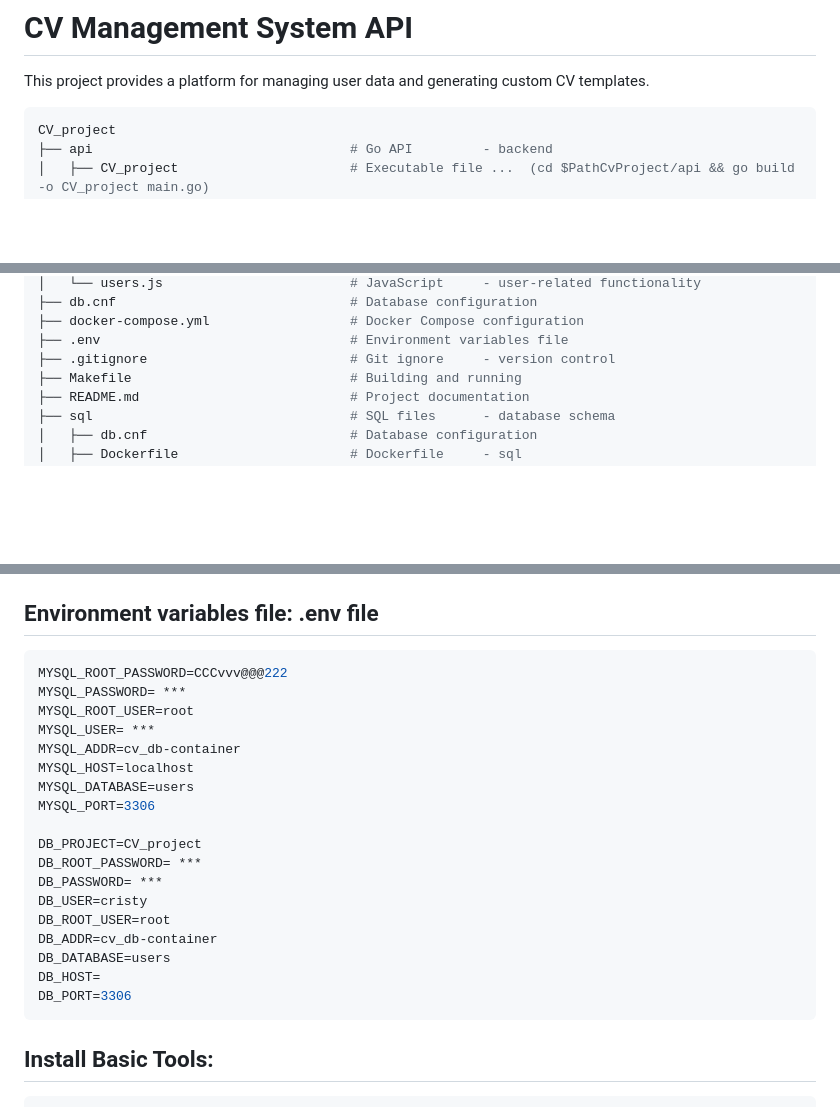
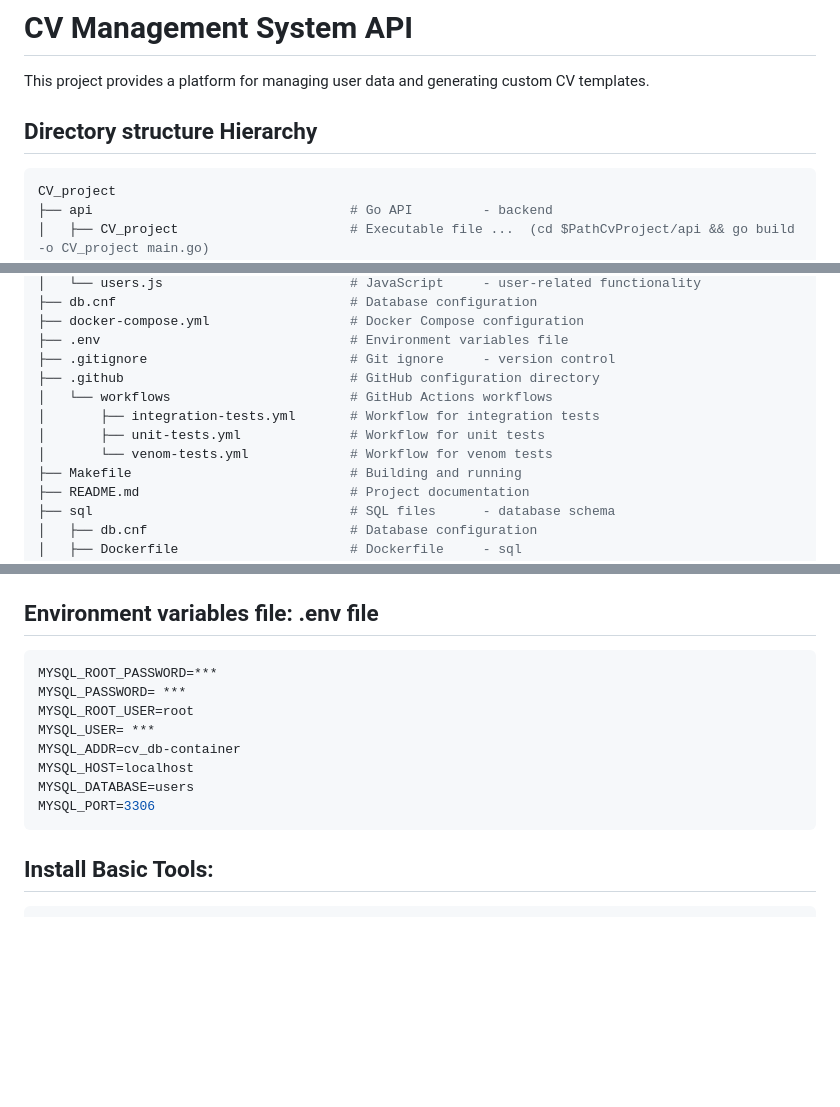
Before and after one commit to damarisnicolae/CV_project, a Markdown page: README.md, 3 parts joined by grey strips. Rendered like a GitHub page; blank space fills up the shorter version.

````diff
--- a/README.md
+++ b/README.md
@@ -2,6 +2,7 @@
 
 This project provides a platform for managing user data and generating custom CV templates.
 
+## Directory structure Hierarchy
 ```sh
 CV_project
 ├── api                                 # Go API         - backend
@@ -32,6 +33,11 @@ CV_project
 ├── docker-compose.yml                  # Docker Compose configuration
 ├── .env                                # Environment variables file
 ├── .gitignore                          # Git ignore     - version control
+├── .github                             # GitHub configuration directory
+│   └── workflows                       # GitHub Actions workflows
+│       ├── integration-tests.yml       # Workflow for integration tests
+│       ├── unit-tests.yml              # Workflow for unit tests
+│       └── venom-tests.yml             # Workflow for venom tests
 ├── Makefile                            # Building and running
 ├── README.md                           # Project documentation
 ├── sql                                 # SQL files      - database schema
@@ -65,7 +71,7 @@ Database (SQL) : Stores user information.
 ## Environment variables file: .env file
 
 ```sh
-MYSQL_ROOT_PASSWORD=CCCvvv@@@222
+MYSQL_ROOT_PASSWORD=***
 MYSQL_PASSWORD= ***
 MYSQL_ROOT_USER=root
 MYSQL_USER= ***
@@ -73,16 +79,6 @@ MYSQL_ADDR=cv_db-container
 MYSQL_HOST=localhost
 MYSQL_DATABASE=users
 MYSQL_PORT=3306
-
-DB_PROJECT=CV_project
-DB_ROOT_PASSWORD= ***
-DB_PASSWORD= ***
-DB_USER=cristy
-DB_ROOT_USER=root
-DB_ADDR=cv_db-container
-DB_DATABASE=users
-DB_HOST=
-DB_PORT=3306
 ```
 
 ## Install Basic Tools:
````
